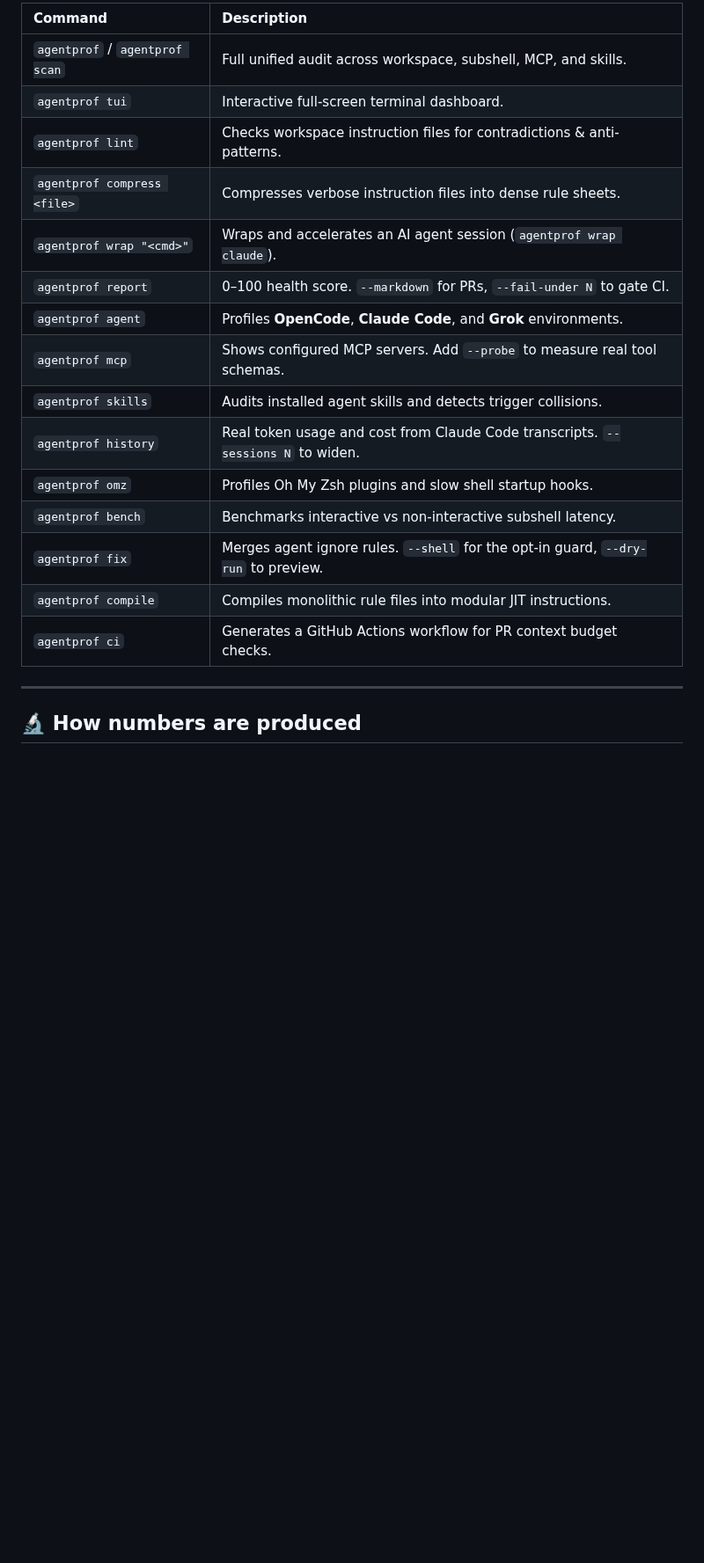
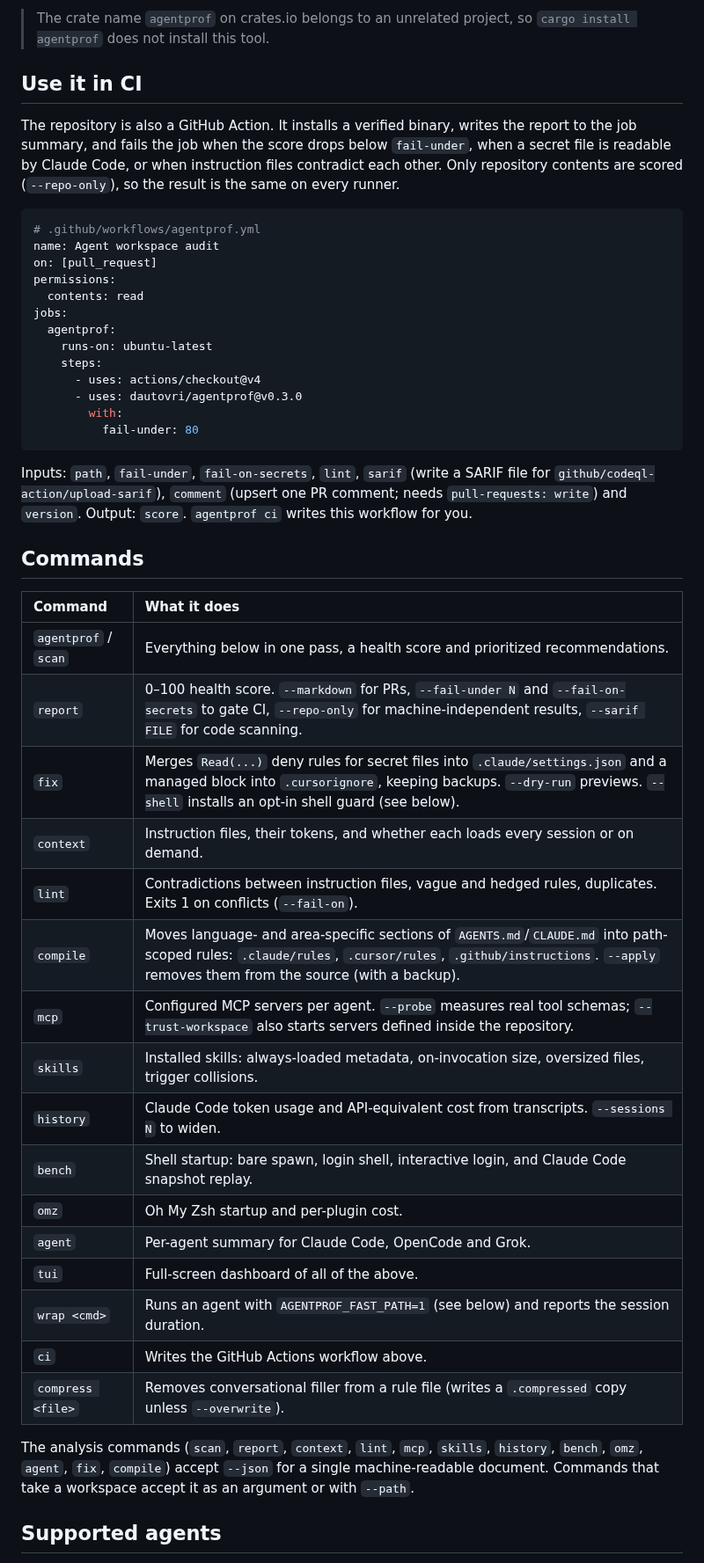
Before and after one commit to dautovri/agentprof, a Markdown page: README.md, the part around one of its changes. Shown at 88% size. GitHub-like rendering; blank space fills up the shorter version.

````diff
--- a/README.md
+++ b/README.md
@@ -70,23 +73,61 @@ cargo build --release
 
-| Command | Description |
+> The crate name `agentprof` on crates.io belongs to an unrelated project, so
+> `cargo install agentprof` does not install this tool.
+
+## Use it in CI
+
+The repository is also a GitHub Action. It installs a verified binary, writes
+the report to the job summary, and fails the job when the score drops below
+`fail-under`, when a secret file is readable by Claude Code, or when
+instruction files contradict each other. Only repository contents are scored
+(`--repo-only`), so the result is the same on every runner.
+
+```yaml
+# .github/workflows/agentprof.yml
+name: Agent workspace audit
+on: [pull_request]
+permissions:
+  contents: read
+jobs:
+  agentprof:
+    runs-on: ubuntu-latest
+    steps:
+      - uses: actions/checkout@v4
+      - uses: dautovri/agentprof@v0.3.0
+        with:
+          fail-under: 80
+```
+
+Inputs: `path`, `fail-under`, `fail-on-secrets`, `lint`, `sarif` (write a
+SARIF file for `github/codeql-action/upload-sarif`), `comment` (upsert one PR
+comment; needs `pull-requests: write`) and `version`. Output: `score`.
+`agentprof ci` writes this workflow for you.
+
+## Commands
+
+| Command | What it does |
 | :--- | :--- |
-| `agentprof` / `agentprof scan` | Full unified audit across workspace, subshell, MCP, and skills. |
-| `agentprof tui` | Interactive full-screen terminal dashboard. |
-| `agentprof lint` | Checks workspace instruction files for contradictions & anti-patterns. |
-| `agentprof compress <file>` | Compresses verbose instruction files into dense rule sheets. |
-| `agentprof wrap "<cmd>"` | Wraps and accelerates an AI agent session (`agentprof wrap claude`). |
-| `agentprof report` | 0–100 health score. `--markdown` for PRs, `--fail-under N` to gate CI. |
-| `agentprof agent` | Profiles **OpenCode**, **Claude Code**, and **Grok** environments. |
-| `agentprof mcp` | Shows configured MCP servers. Add `--probe` to measure real tool schemas. |
-| `agentprof skills` | Audits installed agent skills and detects trigger collisions. |
-| `agentprof history` | Real token usage and cost from Claude Code transcripts. `--sessions N` to widen. |
-| `agentprof omz` | Profiles Oh My Zsh plugins and slow shell startup hooks. |
-| `agentprof bench` | Benchmarks interactive vs non-interactive subshell latency. |
-| `agentprof fix` | Merges agent ignore rules. `--shell` for the opt-in guard, `--dry-run` to preview. |
-| `agentprof compile` | Compiles monolithic rule files into modular JIT instructions. |
-| `agentprof ci` | Generates a GitHub Actions workflow for PR context budget checks. |
+| `agentprof` / `scan` | Everything below in one pass, a health score and prioritized recommendations. |
+| `report` | 0–100 health score. `--markdown` for PRs, `--fail-under N` and `--fail-on-secrets` to gate CI, `--repo-only` for machine-independent results, `--sarif FILE` for code scanning. |
+| `fix` | Merges `Read(...)` deny rules for secret files into `.claude/settings.json` and a managed block into `.cursorignore`, keeping backups. `--dry-run` previews. `--shell` installs an opt-in shell guard (see below). |
+| `context` | Instruction files, their tokens, and whether each loads every session or on demand. |
+| `lint` | Contradictions between instruction files, vague and hedged rules, duplicates. Exits 1 on conflicts (`--fail-on`). |
+| `compile` | Moves language- and area-specific sections of `AGENTS.md`/`CLAUDE.md` into path-scoped rules: `.claude/rules`, `.cursor/rules`, `.github/instructions`. `--apply` removes them from the source (with a backup). |
+| `mcp` | Configured MCP servers per agent. `--probe` measures real tool schemas; `--trust-workspace` also starts servers defined inside the repository. |
+| `skills` | Installed skills: always-loaded metadata, on-invocation size, oversized files, trigger collisions. |
+| `history` | Claude Code token usage and API-equivalent cost from transcripts. `--sessions N` to widen. |
+| `bench` | Shell startup: bare spawn, login shell, interactive login, and Claude Code snapshot replay. |
+| `omz` | Oh My Zsh startup and per-plugin cost. |
+| `agent` | Per-agent summary for Claude Code, OpenCode and Grok. |
+| `tui` | Full-screen dashboard of all of the above. |
+| `wrap <cmd>` | Runs an agent with `AGENTPROF_FAST_PATH=1` (see below) and reports the session duration. |
+| `ci` | Writes the GitHub Actions workflow above. |
+| `compress <file>` | Removes conversational filler from a rule file (writes a `.compressed` copy unless `--overwrite`). |
 
----
+The analysis commands (`scan`, `report`, `context`, `lint`, `mcp`, `skills`,
+`history`, `bench`, `omz`, `agent`, `fix`, `compile`) accept `--json` for a
+single machine-readable document. Commands that take a workspace accept it as
+an argument or with `--path`.
 
-## 🔬 How numbers are produced
+## Supported agents
 
````
Also changed, not shown: other parts of README.md (+107 -63 lines), docs/assets/report-fix.png (added), 3 other files.
